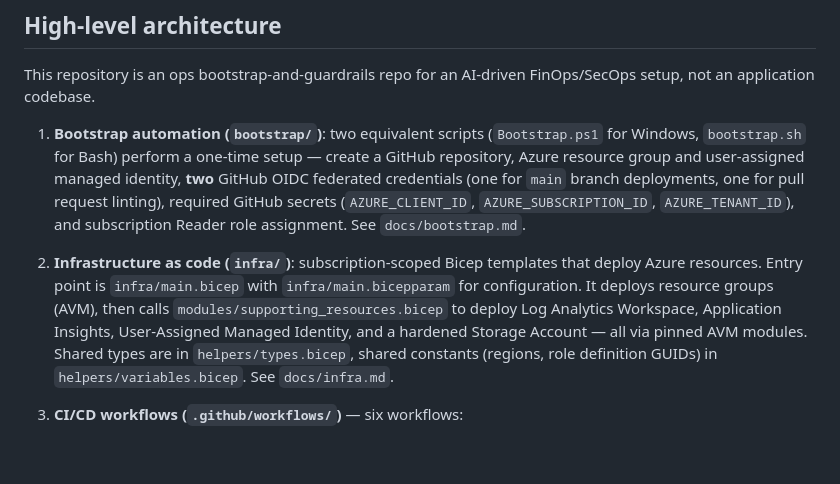
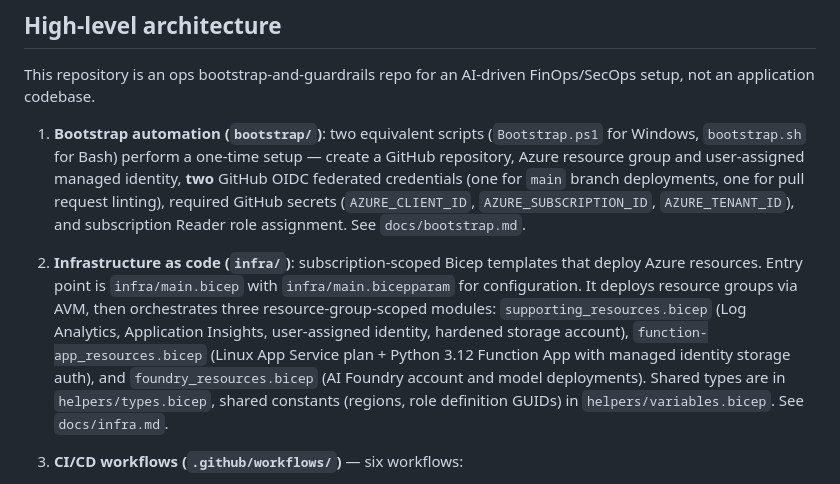
Before and after one commit to wsezu/ai-powered-ops, a Markdown page: .github/copilot-instructions.md, the part around the change. GitHub-like rendering; blank space fills up the shorter version.

Commit message:
Copilot instructions updated (#23)

```diff
--- a/.github/copilot-instructions.md
+++ b/.github/copilot-instructions.md
@@ -36,7 +36,7 @@ This repository is an ops bootstrap-and-guardrails repo for an AI-driven FinOps/
 
 1. **Bootstrap automation (`bootstrap/`)**: two equivalent scripts (`Bootstrap.ps1` for Windows, `bootstrap.sh` for Bash) perform a one-time setup — create a GitHub repository, Azure resource group and user-assigned managed identity, **two** GitHub OIDC federated credentials (one for `main` branch deployments, one for pull request linting), required GitHub secrets (`AZURE_CLIENT_ID`, `AZURE_SUBSCRIPTION_ID`, `AZURE_TENANT_ID`), and subscription Reader role assignment. See `docs/bootstrap.md`.
 
-2. **Infrastructure as code (`infra/`)**: subscription-scoped Bicep templates that deploy Azure resources. Entry point is `infra/main.bicep` with `infra/main.bicepparam` for configuration. It deploys resource groups (AVM), then calls `modules/supporting_resources.bicep` to deploy Log Analytics Workspace, Application Insights, User-Assigned Managed Identity, and a hardened Storage Account — all via pinned AVM modules. Shared types are in `helpers/types.bicep`, shared constants (regions, role definition GUIDs) in `helpers/variables.bicep`. See `docs/infra.md`.
+2. **Infrastructure as code (`infra/`)**: subscription-scoped Bicep templates that deploy Azure resources. Entry point is `infra/main.bicep` with `infra/main.bicepparam` for configuration. It deploys resource groups via AVM, then orchestrates three resource-group-scoped modules: `supporting_resources.bicep` (Log Analytics, Application Insights, user-assigned identity, hardened storage account), `function-app_resources.bicep` (Linux App Service plan + Python 3.12 Function App with managed identity storage auth), and `foundry_resources.bicep` (AI Foundry account and model deployments). Shared types are in `helpers/types.bicep`, shared constants (regions, role definition GUIDs) in `helpers/variables.bicep`. See `docs/infra.md`.
 
 3. **CI/CD workflows (`.github/workflows/`)** — six workflows:
    - `bicep-lint.yml` — lints and compiles Bicep files on PRs to `main` targeting `infra/**`; requires OIDC Azure login for public AVM registry module resolution.
```
